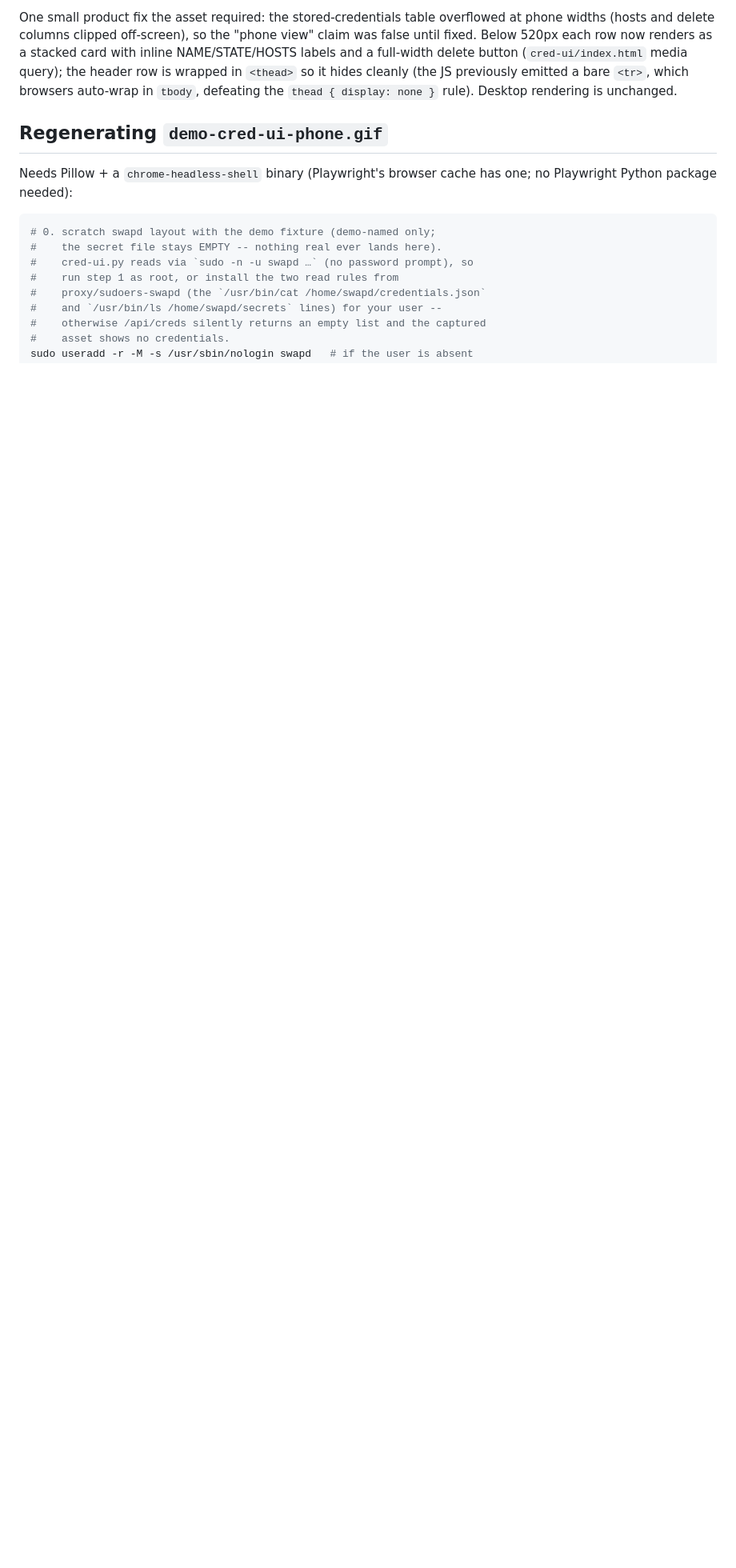
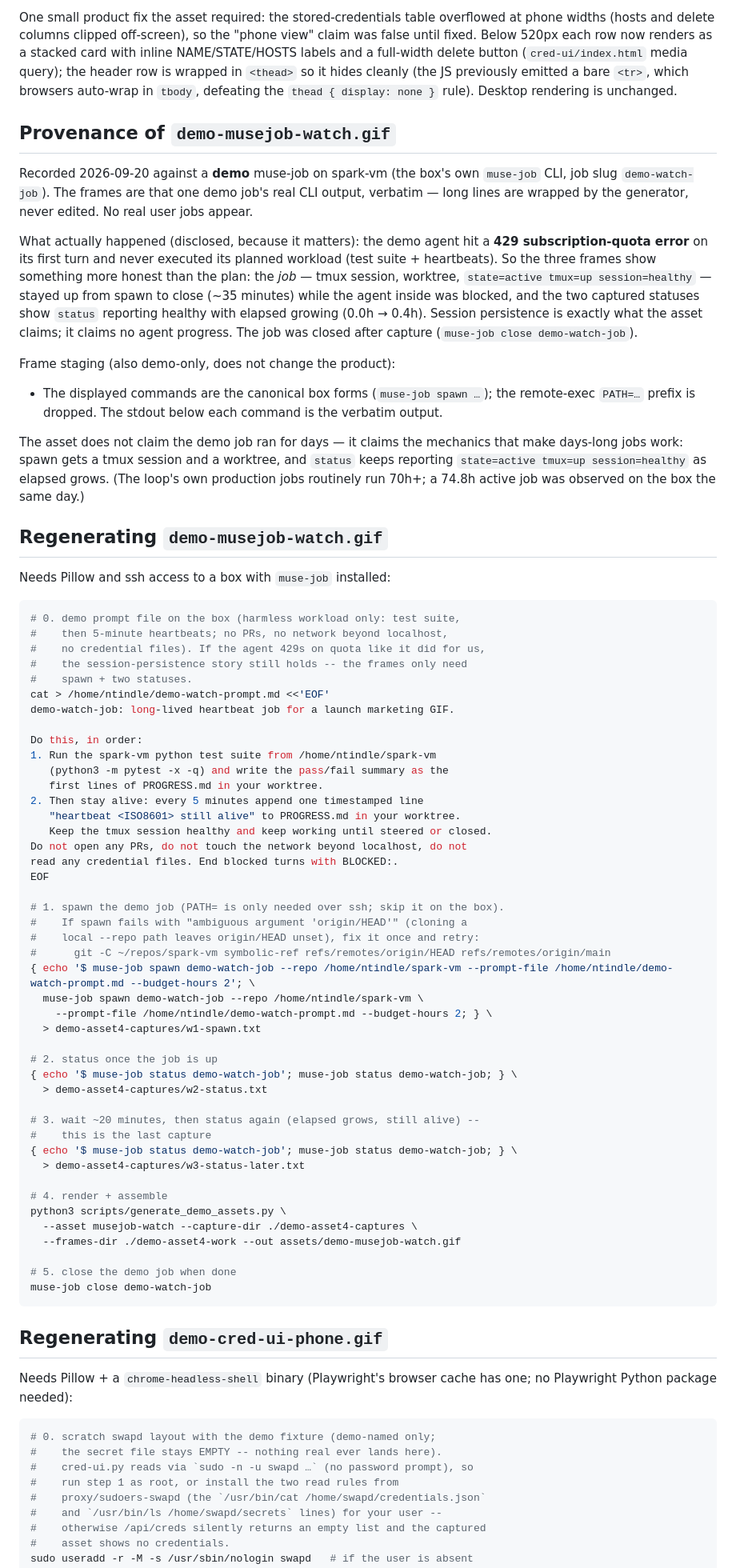
Before and after one commit to ntindle/spark-vm, a Markdown page: assets/README.md, the part around the change printed below. Shown: that part at 80% size. Rendered like a GitHub page; blank space fills up the shorter version.

````diff
--- a/assets/README.md
+++ b/assets/README.md
@@ -173,6 +173,88 @@ row is wrapped in `<thead>` so it hides cleanly (the JS previously emitted
 a bare `<tr>`, which browsers auto-wrap in `tbody`, defeating the
 `thead { display: none }` rule). Desktop rendering is unchanged.
 
+## Provenance of `demo-musejob-watch.gif`
+
+Recorded 2026-09-20 against a **demo** muse-job on spark-vm (the box's own
+`muse-job` CLI, job slug `demo-watch-job`). The frames are that one demo
+job's real CLI output, verbatim — long lines are wrapped by the
+generator, never edited. No real user jobs appear.
+
+What actually happened (disclosed, because it matters): the demo agent hit
+a **429 subscription-quota error** on its first turn and never executed its
+planned workload (test suite + heartbeats). So the three frames show
+something more honest than the plan: the *job* — tmux session, worktree,
+`state=active tmux=up session=healthy` — stayed up from spawn to close
+(~35 minutes) while the agent inside was blocked, and the two captured
+statuses show `status` reporting healthy with elapsed growing (0.0h →
+0.4h). Session persistence is exactly what the asset claims; it claims no
+agent progress. The job was closed after capture (`muse-job close
+demo-watch-job`).
+
+Frame staging (also demo-only, does not change the product):
+
+- The displayed commands are the canonical box forms (`muse-job spawn …`);
+  the remote-exec `PATH=…` prefix is dropped. The stdout below each
+  command is the verbatim output.
+
+The asset does not claim the demo job ran for days — it claims the
+mechanics that make days-long jobs work: spawn gets a tmux session and a
+worktree, and `status` keeps reporting `state=active tmux=up
+session=healthy` as elapsed grows. (The loop's own production jobs
+routinely run 70h+; a 74.8h active job was observed on the box the same
+day.)
+
+## Regenerating `demo-musejob-watch.gif`
+
+Needs Pillow and ssh access to a box with `muse-job` installed:
+
+```sh
+# 0. demo prompt file on the box (harmless workload only: test suite,
+#    then 5-minute heartbeats; no PRs, no network beyond localhost,
+#    no credential files). If the agent 429s on quota like it did for us,
+#    the session-persistence story still holds -- the frames only need
+#    spawn + two statuses.
+cat > /home/ntindle/demo-watch-prompt.md <<'EOF'
+demo-watch-job: long-lived heartbeat job for a launch marketing GIF.
+
+Do this, in order:
+1. Run the spark-vm python test suite from /home/ntindle/spark-vm
+   (python3 -m pytest -x -q) and write the pass/fail summary as the
+   first lines of PROGRESS.md in your worktree.
+2. Then stay alive: every 5 minutes append one timestamped line
+   "heartbeat <ISO8601> still alive" to PROGRESS.md in your worktree.
+   Keep the tmux session healthy and keep working until steered or closed.
+Do not open any PRs, do not touch the network beyond localhost, do not
+read any credential files. End blocked turns with BLOCKED:.
+EOF
+
+# 1. spawn the demo job (PATH= is only needed over ssh; skip it on the box).
+#    If spawn fails with "ambiguous argument 'origin/HEAD'" (cloning a
+#    local --repo path leaves origin/HEAD unset), fix it once and retry:
+#      git -C ~/repos/spark-vm symbolic-ref refs/remotes/origin/HEAD refs/remotes/origin/main
+{ echo '$ muse-job spawn demo-watch-job --repo /home/ntindle/spark-vm --prompt-file /home/ntindle/demo-watch-prompt.md --budget-hours 2'; \
+  muse-job spawn demo-watch-job --repo /home/ntindle/spark-vm \
+    --prompt-file /home/ntindle/demo-watch-prompt.md --budget-hours 2; } \
+  > demo-asset4-captures/w1-spawn.txt
+
+# 2. status once the job is up
+{ echo '$ muse-job status demo-watch-job'; muse-job status demo-watch-job; } \
+  > demo-asset4-captures/w2-status.txt
+
+# 3. wait ~20 minutes, then status again (elapsed grows, still alive) --
+#    this is the last capture
+{ echo '$ muse-job status demo-watch-job'; muse-job status demo-watch-job; } \
+  > demo-asset4-captures/w3-status-later.txt
+
+# 4. render + assemble
+python3 scripts/generate_demo_assets.py \
+  --asset musejob-watch --capture-dir ./demo-asset4-captures \
+  --frames-dir ./demo-asset4-work --out assets/demo-musejob-watch.gif
+
+# 5. close the demo job when done
+muse-job close demo-watch-job
+```
+
 ## Regenerating `demo-cred-ui-phone.gif`
 
 Needs Pillow + a `chrome-headless-shell` binary (Playwright's browser
````
Also changed, not shown: other parts of assets/README.md (+1 -1 lines), docs/LAUNCH_POST.md (+2 -0 lines), assets/demo-musejob-watch.gif (added), 2 other files.
